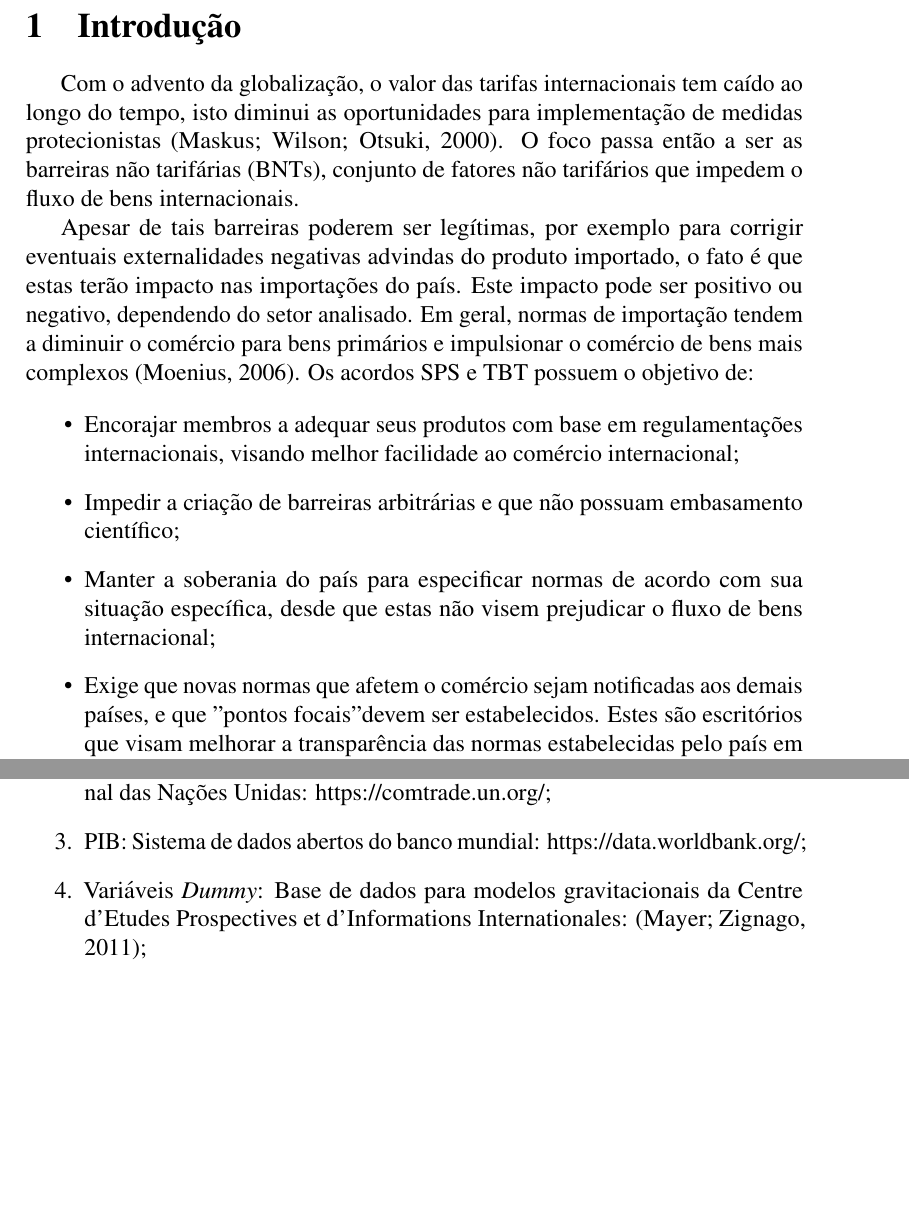
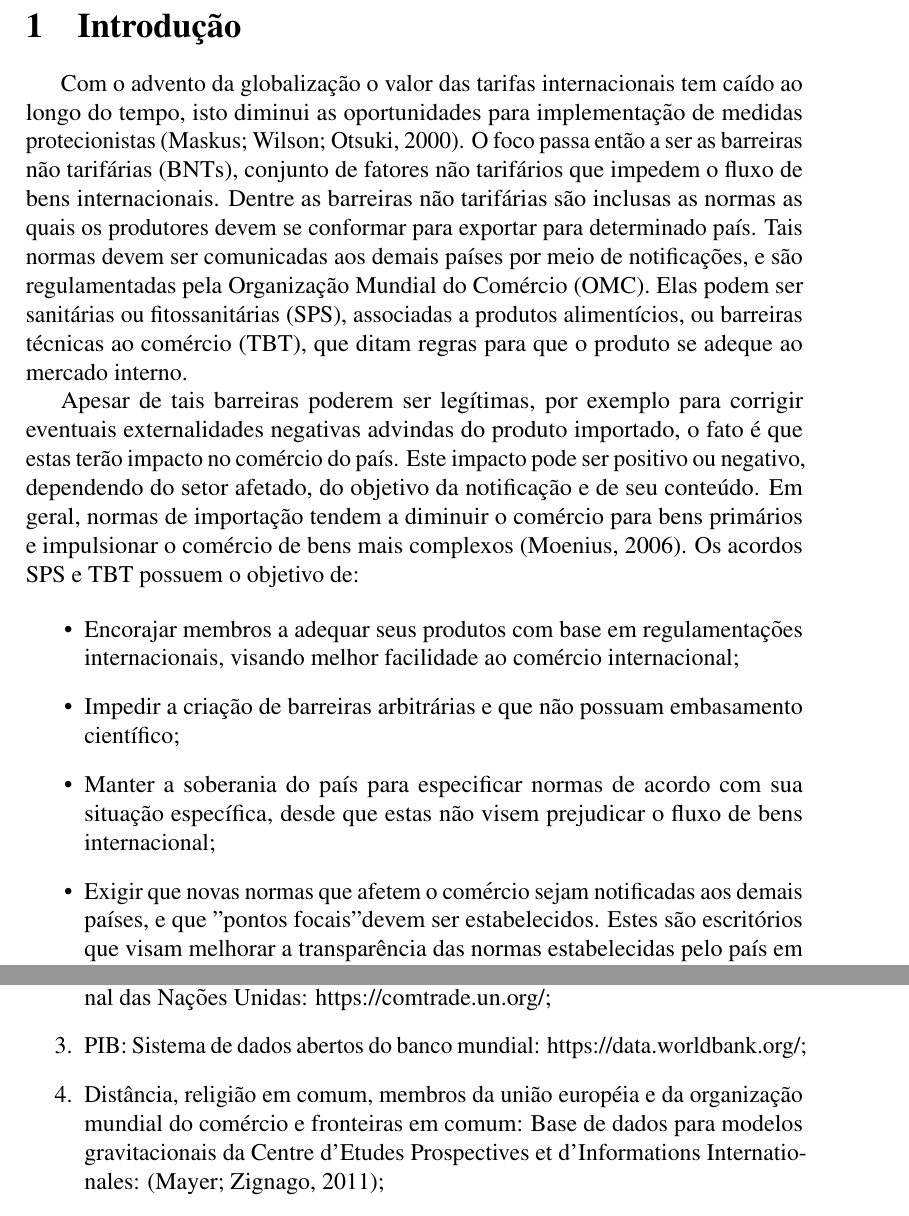
Before and after one commit to thcoelho/ITP_Notificacoes_Exportacao, a LaTeX document (Relatorio/Relatorio_ITP.tex): two parts of pages 3 and 5 of 22 before the commit and two parts of pages 3 and 6 of 23 after it, joined at a grey line, cut so that both start at the same text, the shorter picture padded with empty space. Compiled offline with pdfLaTeX.

Commit message:
Melhoras na Introdução

```diff
--- a/Relatorio/Relatorio_ITP.tex
+++ b/Relatorio/Relatorio_ITP.tex
@@ -25,15 +25,15 @@
 
 \section{Introdução}
 
-Com o advento da globalização, o valor das tarifas internacionais tem caído ao longo do tempo, isto diminui as oportunidades para implementação de medidas protecionistas \cite{maskus2000quantifying}. O foco passa então a ser as barreiras não tarifárias (BNTs), conjunto de fatores não tarifários que impedem o fluxo de bens internacionais.
+Com o advento da globalização o valor das tarifas internacionais tem caído ao longo do tempo, isto diminui as oportunidades para implementação de medidas protecionistas \cite{maskus2000quantifying}. O foco passa então a ser as barreiras não tarifárias (BNTs), conjunto de fatores não tarifários que impedem o fluxo de bens internacionais. Dentre as barreiras não tarifárias são inclusas as normas as quais os produtores devem se conformar para exportar para determinado país. Tais normas devem ser comunicadas aos demais países por meio de notificações, e são regulamentadas pela Organização Mundial do Comércio (OMC). Elas podem ser sanitárias ou fitossanitárias (SPS), associadas a produtos alimentícios, ou barreiras técnicas ao comércio (TBT), que ditam regras para que o produto se adeque ao mercado interno.
 
-Apesar de tais barreiras poderem ser legítimas, por exemplo para corrigir eventuais externalidades negativas advindas do produto importado,  o fato é que estas terão impacto nas importações do país. Este impacto pode ser positivo ou negativo, dependendo do setor analisado. Em geral, normas de importação tendem a diminuir o comércio para bens primários e impulsionar o comércio de bens mais complexos \cite{moenius}. Os acordos SPS e TBT possuem o objetivo de:
+Apesar de tais barreiras poderem ser legítimas, por exemplo para corrigir eventuais externalidades negativas advindas do produto importado,  o fato é que estas terão impacto no comércio do país. Este impacto pode ser positivo ou negativo, dependendo do setor afetado, do objetivo da notificação e de seu conteúdo. Em geral, normas de importação tendem a diminuir o comércio para bens primários e impulsionar o comércio de bens mais complexos \cite{moenius}. Os acordos SPS e TBT possuem o objetivo de:
 
 \begin{itemize}
     \item Encorajar membros a adequar seus produtos com base em regulamentações internacionais, visando melhor facilidade ao comércio internacional;
     \item Impedir a criação de barreiras arbitrárias e que não possuam embasamento científico;
     \item Manter a soberania do país para especificar normas de acordo com sua situação específica, desde que estas não visem prejudicar o fluxo de bens internacional;
-    \item Exige que novas normas que afetem o comércio sejam notificadas aos demais países, e que "pontos focais" devem ser estabelecidos. Estes são escritórios que visam melhorar a  transparência das normas estabelecidas pelo país em questão. O ponto focal brasileiro é o Inmetro.
+    \item Exigir que novas normas que afetem o comércio sejam notificadas aos demais países, e que "pontos focais" devem ser estabelecidos. Estes são escritórios que visam melhorar a  transparência das normas estabelecidas pelo país em questão. O ponto focal brasileiro é o Inmetro.
 \end{itemize}
 
 O presente trabalho visa explorar os impactos das notificações relacionadas a normas sanitárias e fitossanitárias  (SPS) e barreiras técnicas  (TBT). As notificações são categorizadas de acordo com seu objetivo, e é a partir de tal objetivo que distinguiremos os diferentes tipos de notificações e seus respectivos impactos.
@@ -95,7 +95,7 @@ Bases de dados utilizadas:
     \item Notificações: Sistema de alerta de notificações EPING: https://www.epingalert.org/en;
     \item Valor de exportações: Base de dados estatísticos sobre comércio internacional das Nações Unidas: https://comtrade.un.org/;
     \item PIB: Sistema de dados abertos do banco mundial: https://data.worldbank.org/;
-    \item Variáveis \emph{Dummy}: Base de dados para modelos gravitacionais da Centre d'Etudes Prospectives et d'Informations Internationales: \cite{CEPII};
+    \item Distância, religião em comum, membros da união européia e da organização mundial do comércio e fronteiras em comum: Base de dados para modelos gravitacionais da Centre d'Etudes Prospectives et d'Informations Internationales: \cite{CEPII};
     \item Tarifas: WITS (World Integrated Trade Solution): https://wits.worldbank.org/.
 \end{enumerate}
 
```
Also changed, not shown: Relatorio/Referencias.bib (+3 -3 lines), Relatorio/Relatorio_ITP.pdf, Relatorio/Relatorio_ITP.tex (8 more changed lines), 3 other files.
